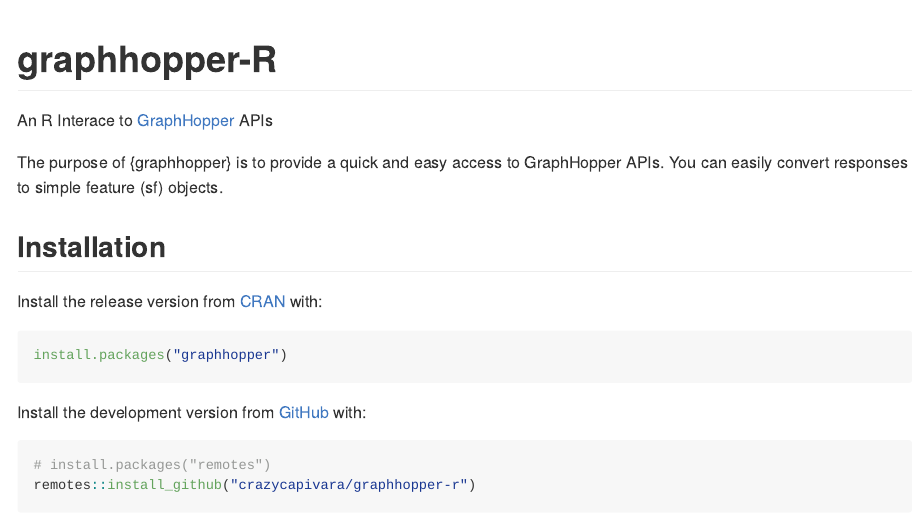
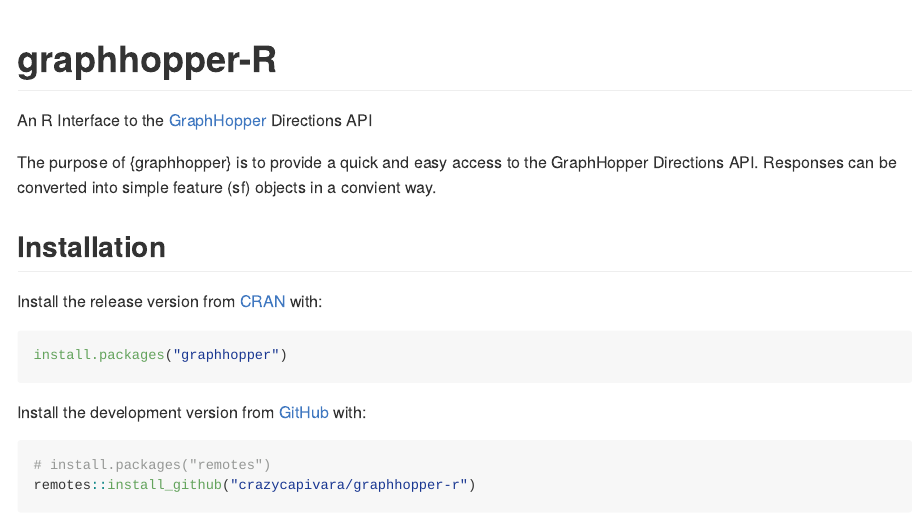
Before and after one commit to crazycapivara/graphhopper-r, an R Markdown document (README.Rmd): the page in a window 1100 px wide, from its top. The pictures show the output file README.md that the author committed with the source, drawn offline in the style of GitHub; badge pictures from the web are left out.

Commit message:
Update description

```diff
--- a/README.Rmd
+++ b/README.Rmd
@@ -22,10 +22,9 @@
 [![Project Status: Active – The project has reached a stable, usable state and is being actively developed.](https://www.repostatus.org/badges/latest/active.svg)](https://www.repostatus.org/#active)
 <!-- badges: end -->
 
-An R Interace to [GraphHopper](https://www.graphhopper.com/) APIs
+An R Interface to the [GraphHopper](https://www.graphhopper.com/) Directions API
 
-The purpose of {graphhopper} is to provide a quick and easy access to GraphHopper
-APIs. You can easily convert responses to simple feature (sf) objects.
+The purpose of {graphhopper} is to provide a quick and easy access to the GraphHopper Directions API. Responses can be converted into simple feature (sf) objects in a convient way.
 
 ## Installation
 
```
Also changed, not shown: README.md, 2 other files.
